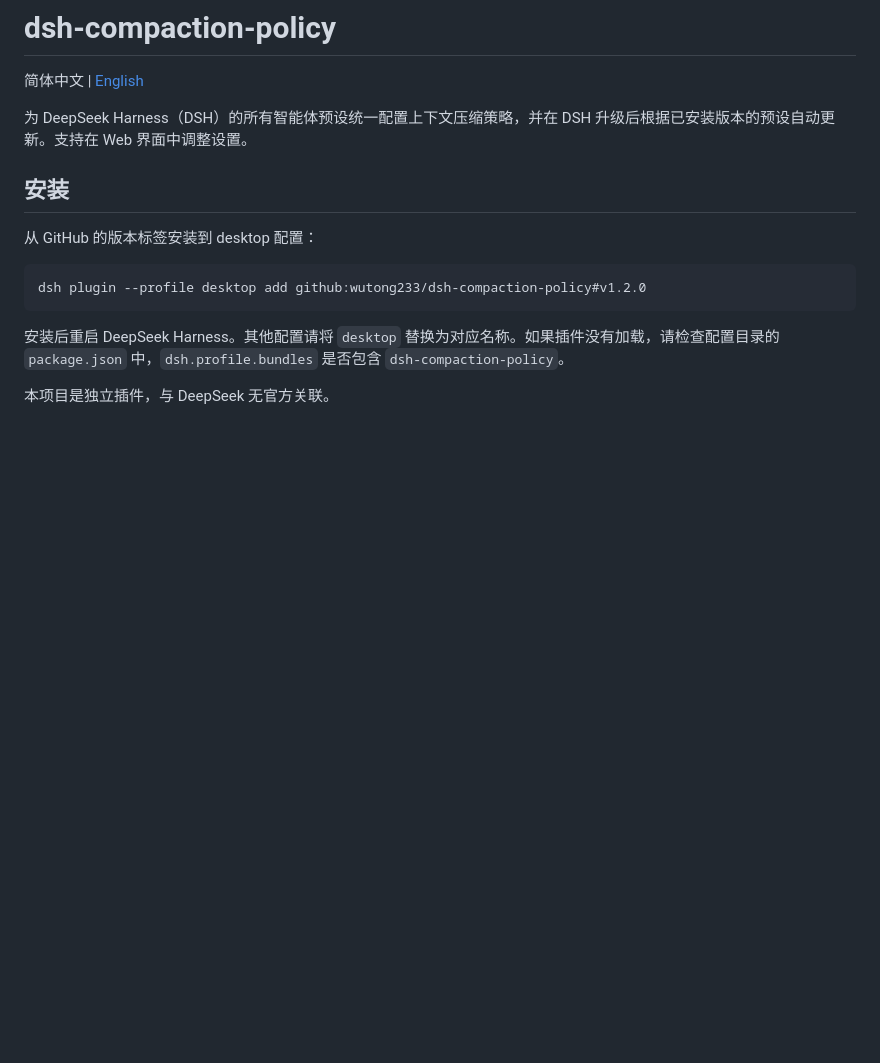
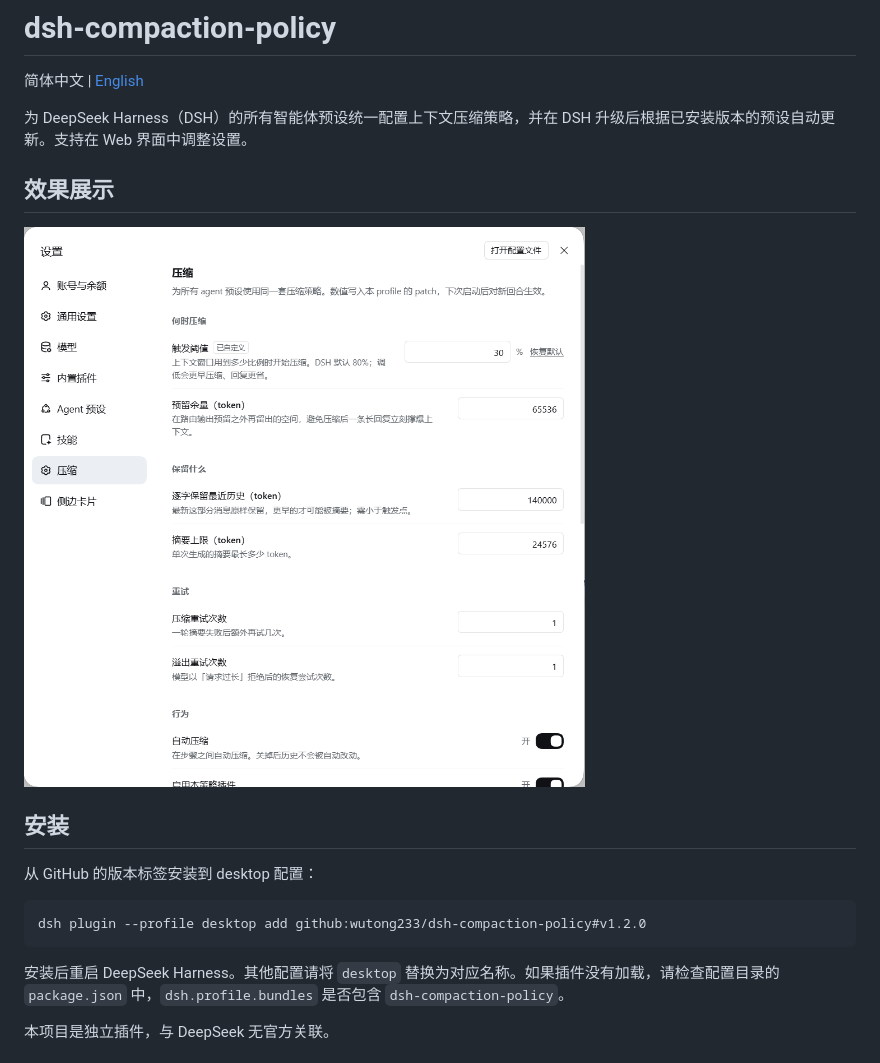
Before and after one commit to wutong233/dsh-compaction-policy, a Markdown page: README.md, the part around the change. Rendered like a GitHub page; pictures changed too: assets/compaction-settings.png (added); blank space fills up the shorter version.

```diff
--- a/README.md
+++ b/README.md
@@ -3,6 +3,10 @@
 简体中文 | [English](README.en.md)
 
 为 DeepSeek Harness（DSH）的所有智能体预设统一配置上下文压缩策略，并在 DSH 升级后根据已安装版本的预设自动更新。支持在 Web 界面中调整设置。
+
+## 效果展示
+
+![压缩策略设置界面](assets/compaction-settings.png)
 
 ## 安装
 
```
Also changed, not shown: README.en.md (+4 -0 lines), 1 other file.
